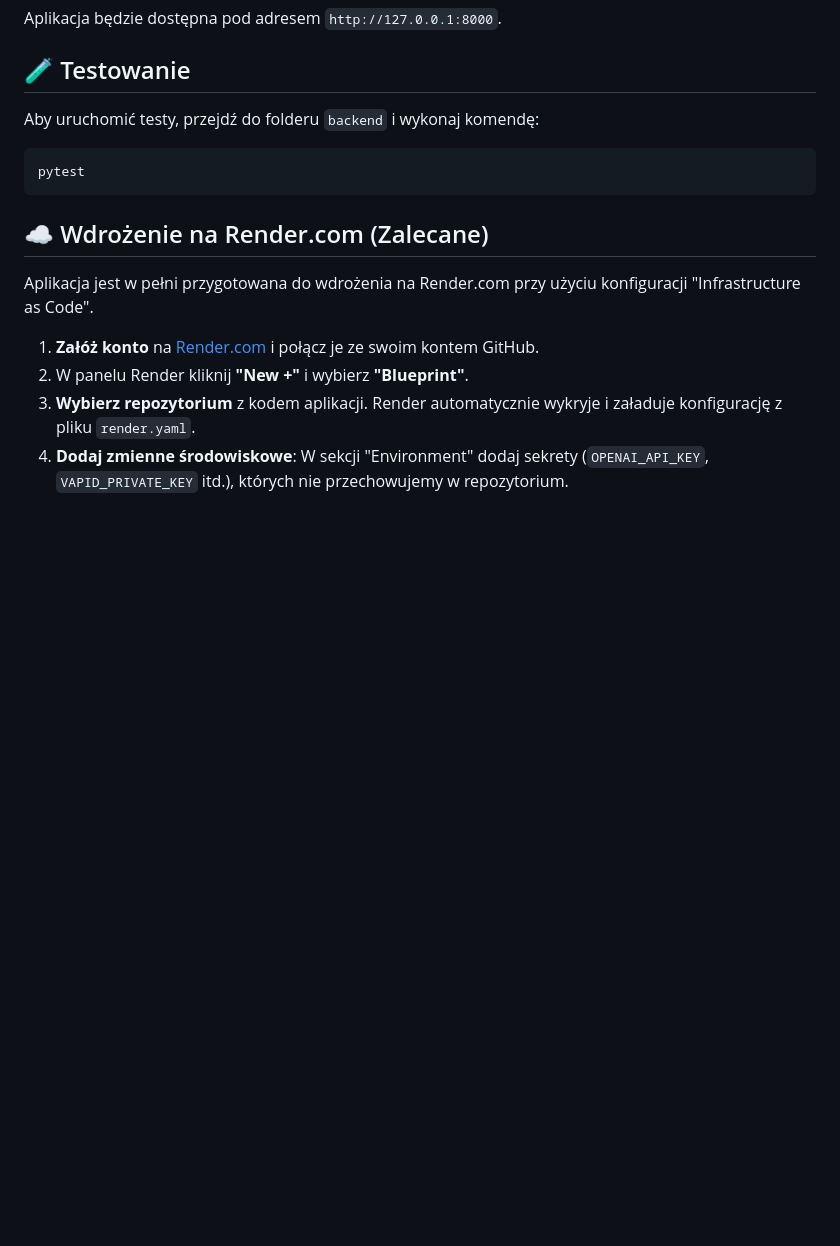
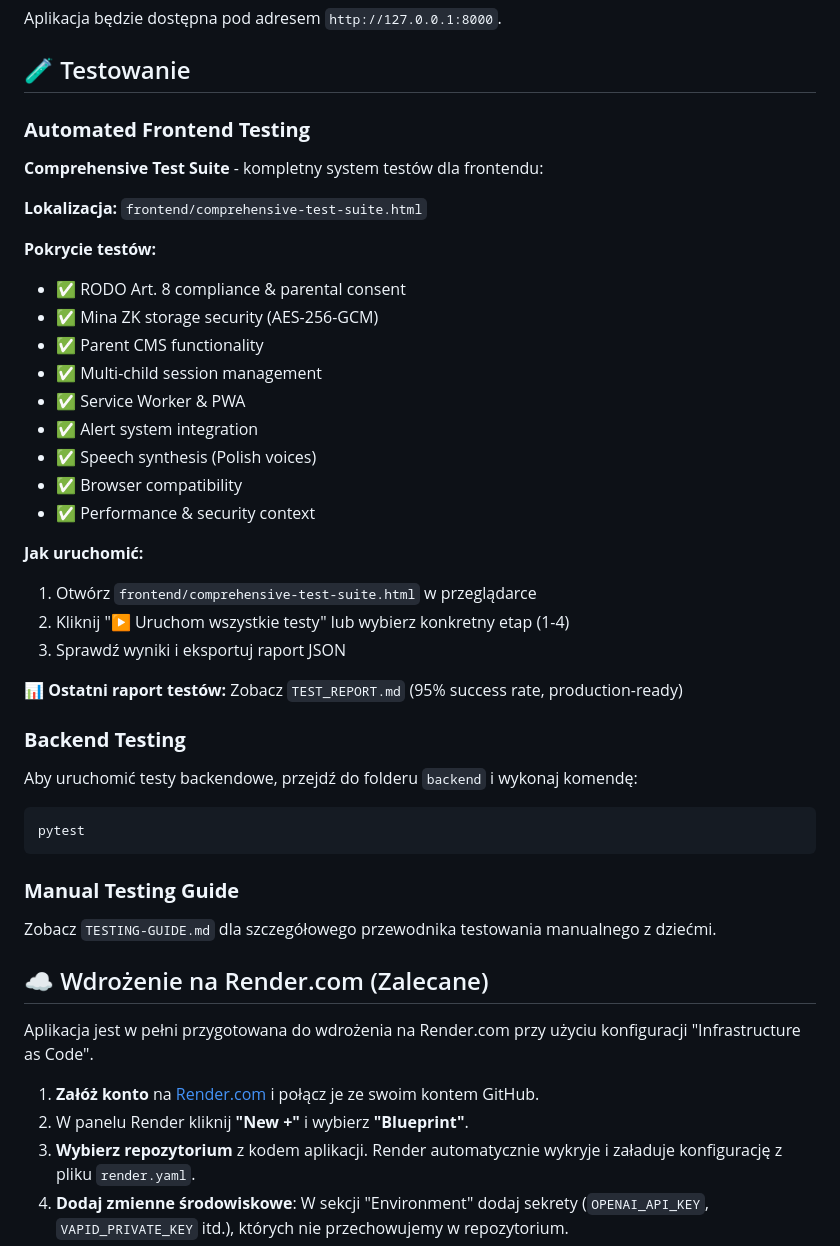
Before and after one commit to PiotrStyla/Bezpieczny_pomocnik, a Markdown page: README.md, the part around the change. Rendered like a GitHub page; blank space fills up the shorter version.

````diff
--- a/README.md
+++ b/README.md
@@ -102,10 +102,40 @@ Aplikacja będzie dostępna pod adresem `http://127.0.0.1:8000`.
 
 ## 🧪 Testowanie
 
-Aby uruchomić testy, przejdź do folderu `backend` i wykonaj komendę:
+### **Automated Frontend Testing**
+
+**Comprehensive Test Suite** - kompletny system testów dla frontendu:
+
+**Lokalizacja:** `frontend/comprehensive-test-suite.html`
+
+**Pokrycie testów:**
+- ✅ RODO Art. 8 compliance & parental consent
+- ✅ Mina ZK storage security (AES-256-GCM)
+- ✅ Parent CMS functionality
+- ✅ Multi-child session management
+- ✅ Service Worker & PWA
+- ✅ Alert system integration
+- ✅ Speech synthesis (Polish voices)
+- ✅ Browser compatibility
+- ✅ Performance & security context
+
+**Jak uruchomić:**
+1. Otwórz `frontend/comprehensive-test-suite.html` w przeglądarce
+2. Kliknij "▶️ Uruchom wszystkie testy" lub wybierz konkretny etap (1-4)
+3. Sprawdź wyniki i eksportuj raport JSON
+
+**📊 Ostatni raport testów:** Zobacz `TEST_REPORT.md` (95% success rate, production-ready)
+
+### **Backend Testing**
+
+Aby uruchomić testy backendowe, przejdź do folderu `backend` i wykonaj komendę:
 ```bash
 pytest
 ```
+
+### **Manual Testing Guide**
+
+Zobacz `TESTING-GUIDE.md` dla szczegółowego przewodnika testowania manualnego z dziećmi.
 
 ## ☁️ Wdrożenie na Render.com (Zalecane)
 
````
Also changed, not shown: TESTING-GUIDE.md (+35 -0 lines), TEST_REPORT.md (added, +329 -0 lines).
